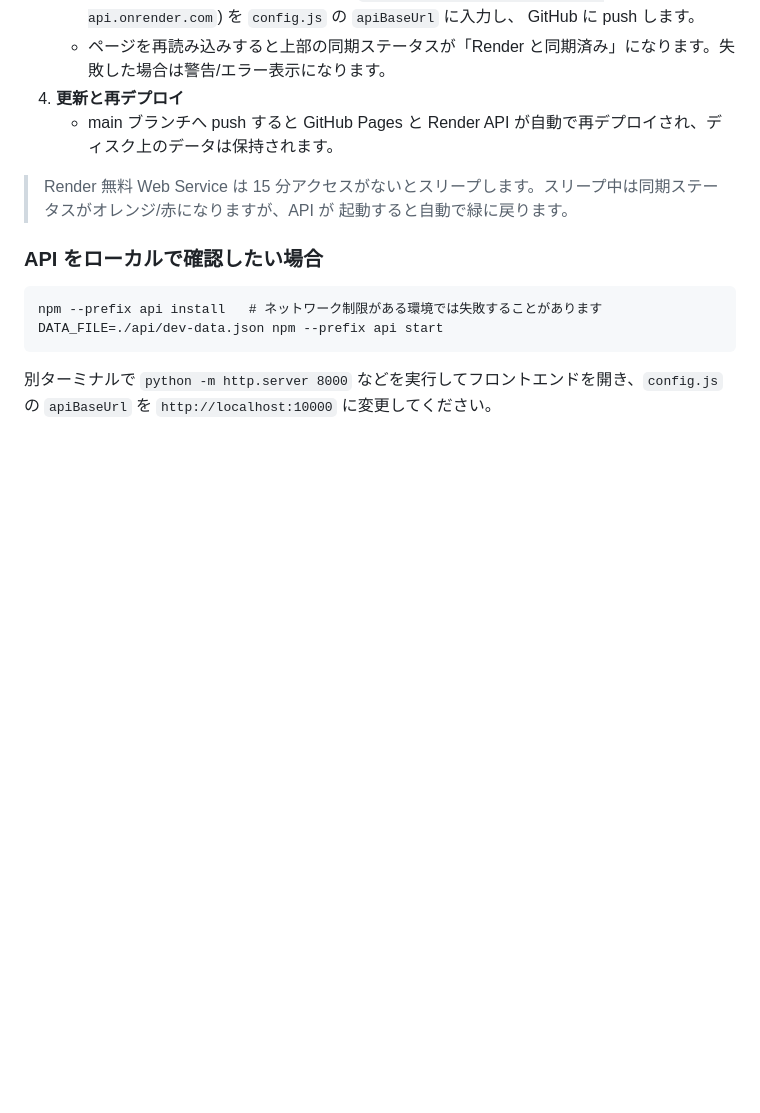
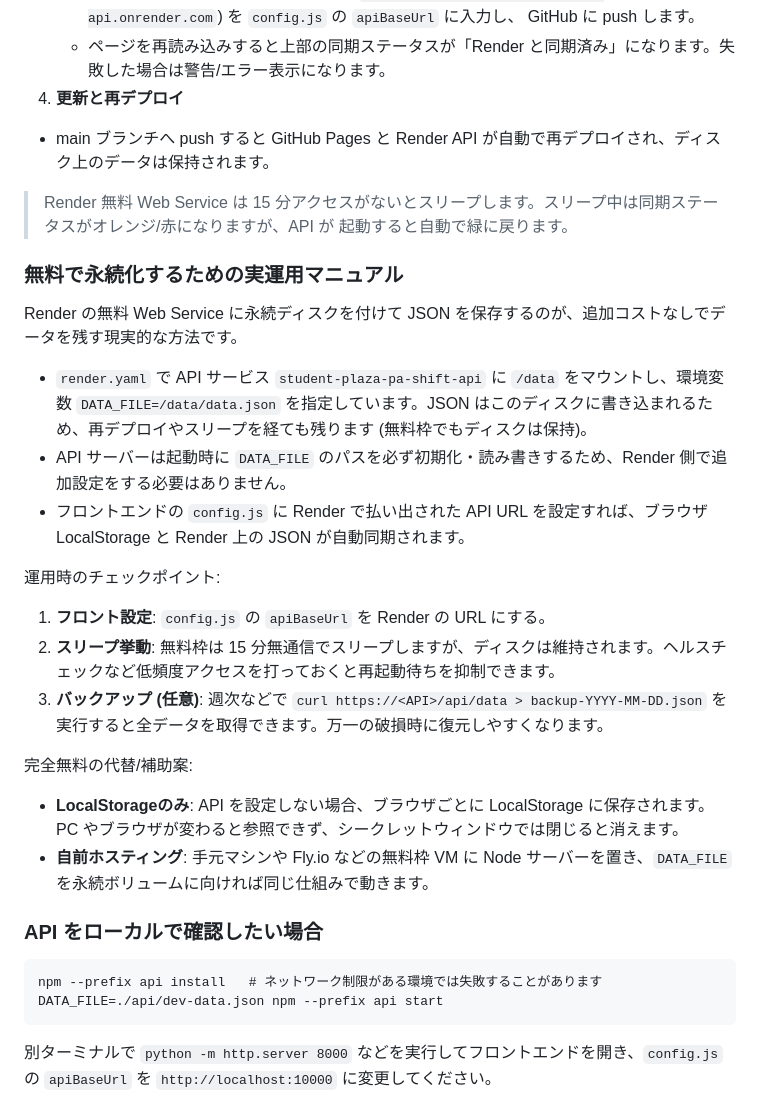
Before and after one commit to senamatsuda/Student-Plaza-PA-Shift-System, a Markdown page: README.md, the part around the change. Rendered like a GitHub page; blank space fills up the shorter version.

Commit message:
Add Render persistence operations manual

```diff
--- a/README.md
+++ b/README.md
@@ -38,10 +38,29 @@ v2 では Render (無料 Web Service + 永続ディスク) に配置したシン
      GitHub に push します。
    - ページを再読み込みすると上部の同期ステータスが「Render と同期済み」になります。失敗した場合は警告/エラー表示になります。
 4. **更新と再デプロイ**
-   - main ブランチへ push すると GitHub Pages と Render API が自動で再デプロイされ、ディスク上のデータは保持されます。
+- main ブランチへ push すると GitHub Pages と Render API が自動で再デプロイされ、ディスク上のデータは保持されます。
 
 > Render 無料 Web Service は 15 分アクセスがないとスリープします。スリープ中は同期ステータスがオレンジ/赤になりますが、API が
 > 起動すると自動で緑に戻ります。
+
+### 無料で永続化するための実運用マニュアル
+
+Render の無料 Web Service に永続ディスクを付けて JSON を保存するのが、追加コストなしでデータを残す現実的な方法です。
+
+- `render.yaml` で API サービス `student-plaza-pa-shift-api` に `/data` をマウントし、環境変数 `DATA_FILE=/data/data.json` を指定しています。JSON はこのディスクに書き込まれるため、再デプロイやスリープを経ても残ります (無料枠でもディスクは保持)。
+- API サーバーは起動時に `DATA_FILE` のパスを必ず初期化・読み書きするため、Render 側で追加設定をする必要はありません。
+- フロントエンドの `config.js` に Render で払い出された API URL を設定すれば、ブラウザ LocalStorage と Render 上の JSON が自動同期されます。
+
+運用時のチェックポイント:
+
+1. **フロント設定**: `config.js` の `apiBaseUrl` を Render の URL にする。
+2. **スリープ挙動**: 無料枠は 15 分無通信でスリープしますが、ディスクは維持されます。ヘルスチェックなど低頻度アクセスを打っておくと再起動待ちを抑制できます。
+3. **バックアップ (任意)**: 週次などで `curl https://<API>/api/data > backup-YYYY-MM-DD.json` を実行すると全データを取得できます。万一の破損時に復元しやすくなります。
+
+完全無料の代替/補助案:
+
+- **LocalStorageのみ**: API を設定しない場合、ブラウザごとに LocalStorage に保存されます。PC やブラウザが変わると参照できず、シークレットウィンドウでは閉じると消えます。
+- **自前ホスティング**: 手元マシンや Fly.io などの無料枠 VM に Node サーバーを置き、`DATA_FILE` を永続ボリュームに向ければ同じ仕組みで動きます。
 
 ### API をローカルで確認したい場合
 
```
